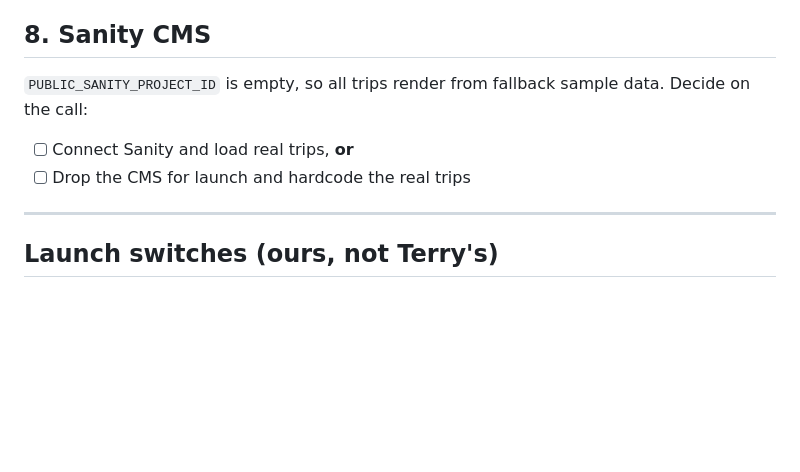
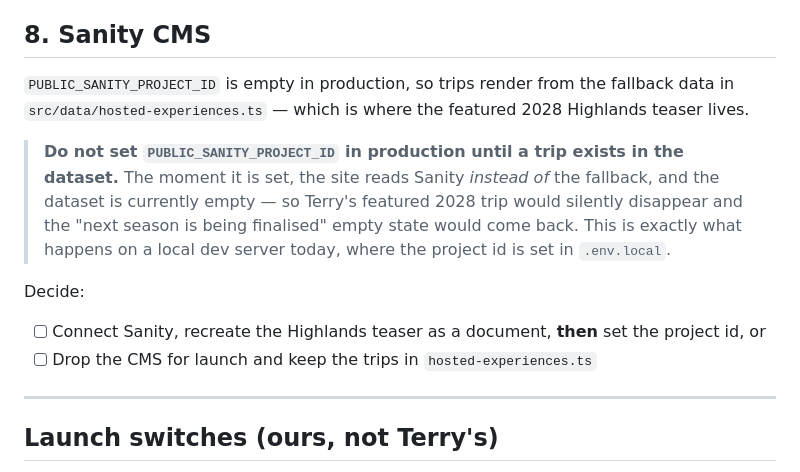
Before and after one commit to nanitt/celtic-golf-tours, a Markdown page: tasks/content-needed.md, the part around the change. Drawn GitHub-style; blank space fills up the shorter version.

Commit message:
docs: warn that enabling Sanity would hide the 2028 teaser
The featured Highlands trip lives in the fallback data, and configuring
PUBLIC_SANITY_PROJECT_ID makes the site read Sanity instead of the
fallback. The dataset is empty, so switching the CMS on today would make
Terry's featured trip vanish and restore the empty state — which is
already what happens on a local dev server, where the project id is set.

Co-Authored-By: Claude Opus 5 <noreply@anthropic.com>
Claude-Session: https://claude.ai/code/session_01LE5fchLyytTujzAnckeD3D

```diff
--- a/tasks/content-needed.md
+++ b/tasks/content-needed.md
@@ -137,11 +137,22 @@ FAQ and terms are generic placeholder text. Needs CGT's real language for:
 
 ## 8. Sanity CMS
 
-`PUBLIC_SANITY_PROJECT_ID` is empty, so all trips render from fallback sample
-data. Decide on the call:
+`PUBLIC_SANITY_PROJECT_ID` is empty in production, so trips render from the
+fallback data in `src/data/hosted-experiences.ts` — which is where the featured
+2028 Highlands teaser lives.
 
-- [ ] Connect Sanity and load real trips, **or**
-- [ ] Drop the CMS for launch and hardcode the real trips
+> **Do not set `PUBLIC_SANITY_PROJECT_ID` in production until a trip exists in
+> the dataset.** The moment it is set, the site reads Sanity *instead of* the
+> fallback, and the dataset is currently empty — so Terry's featured 2028 trip
+> would silently disappear and the "next season is being finalised" empty state
+> would come back. This is exactly what happens on a local dev server today,
+> where the project id is set in `.env.local`.
+
+Decide:
+
+- [ ] Connect Sanity, recreate the Highlands teaser as a document, **then** set
+      the project id, or
+- [ ] Drop the CMS for launch and keep the trips in `hosted-experiences.ts`
 
 ---
 
```
